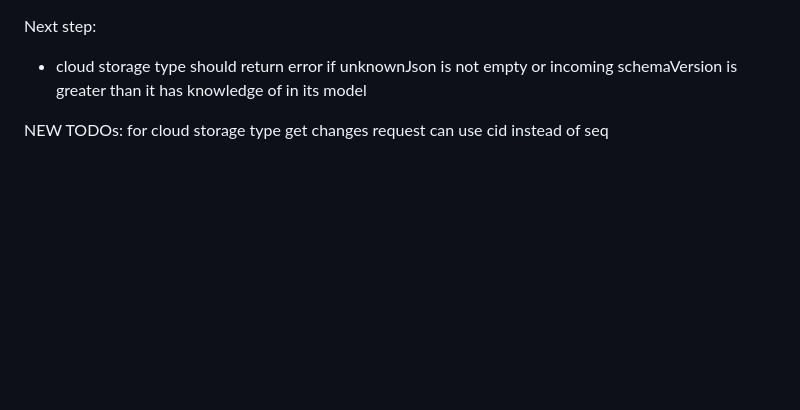
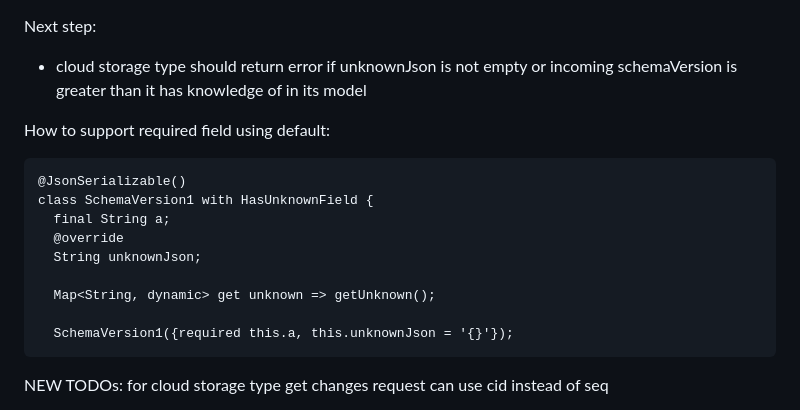
Before and after one commit to ubsicap/sltt-dart, a Markdown page: .github/prompts/lww-atomic-services.prompt.md, the part around the change. GitHub-like rendering; blank space fills up the shorter version.

Commit message:
document: How to support required field using default

````diff
--- a/.github/prompts/lww-atomic-services.prompt.md
+++ b/.github/prompts/lww-atomic-services.prompt.md
@@ -30,6 +30,21 @@ Next step:
 
 Next step:
 - cloud storage type should return error if unknownJson is not empty or incoming schemaVersion is greater than it has knowledge of in its model
+
+
+How to support required field using default:
+```
+@JsonSerializable()
+class SchemaVersion1 with HasUnknownField {
+  final String a;
+  @override
+  String unknownJson;
+
+  Map<String, dynamic> get unknown => getUnknown();
+
+  SchemaVersion1({required this.a, this.unknownJson = '{}'});
+```
+
 
 NEW TODOs:
 for cloud storage type
````
